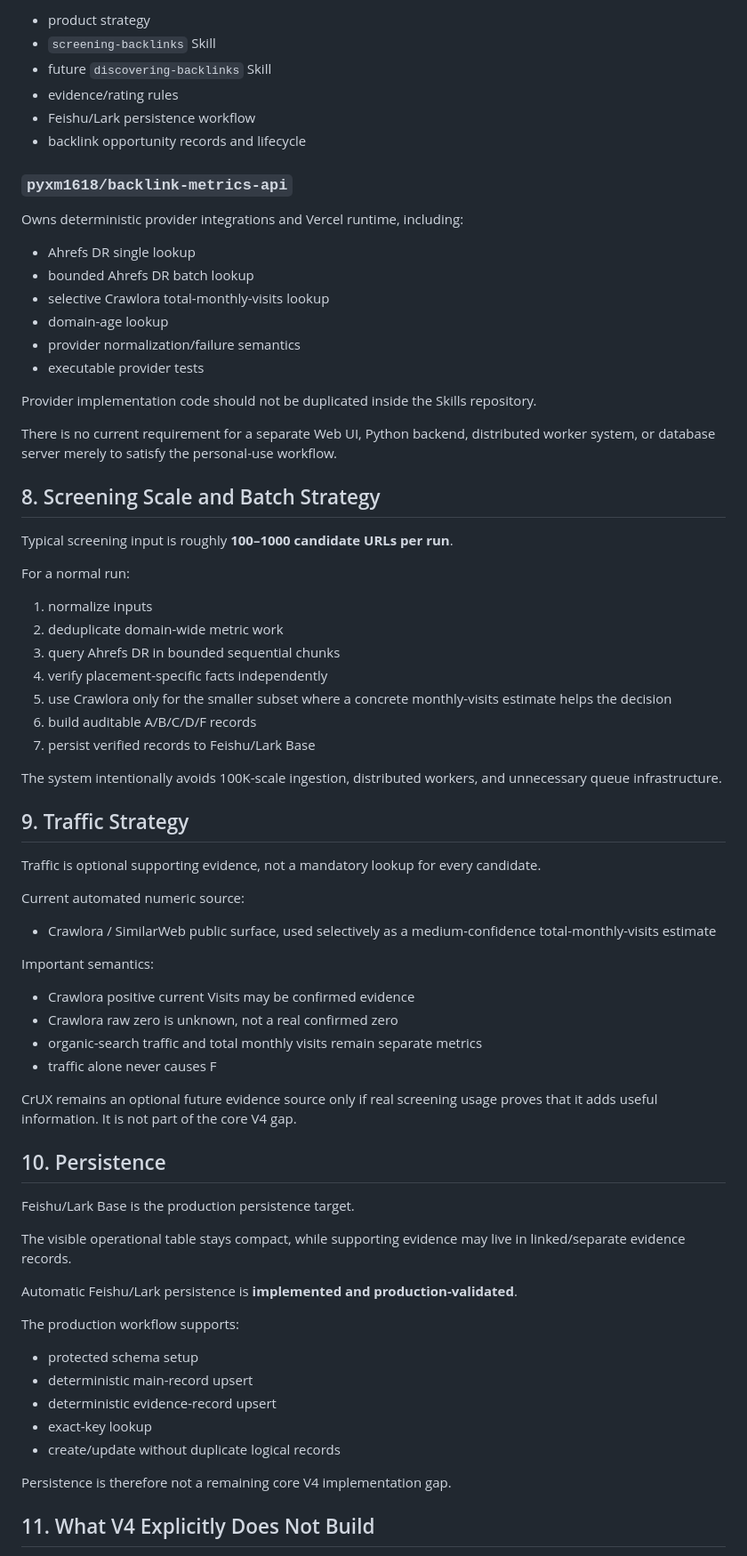
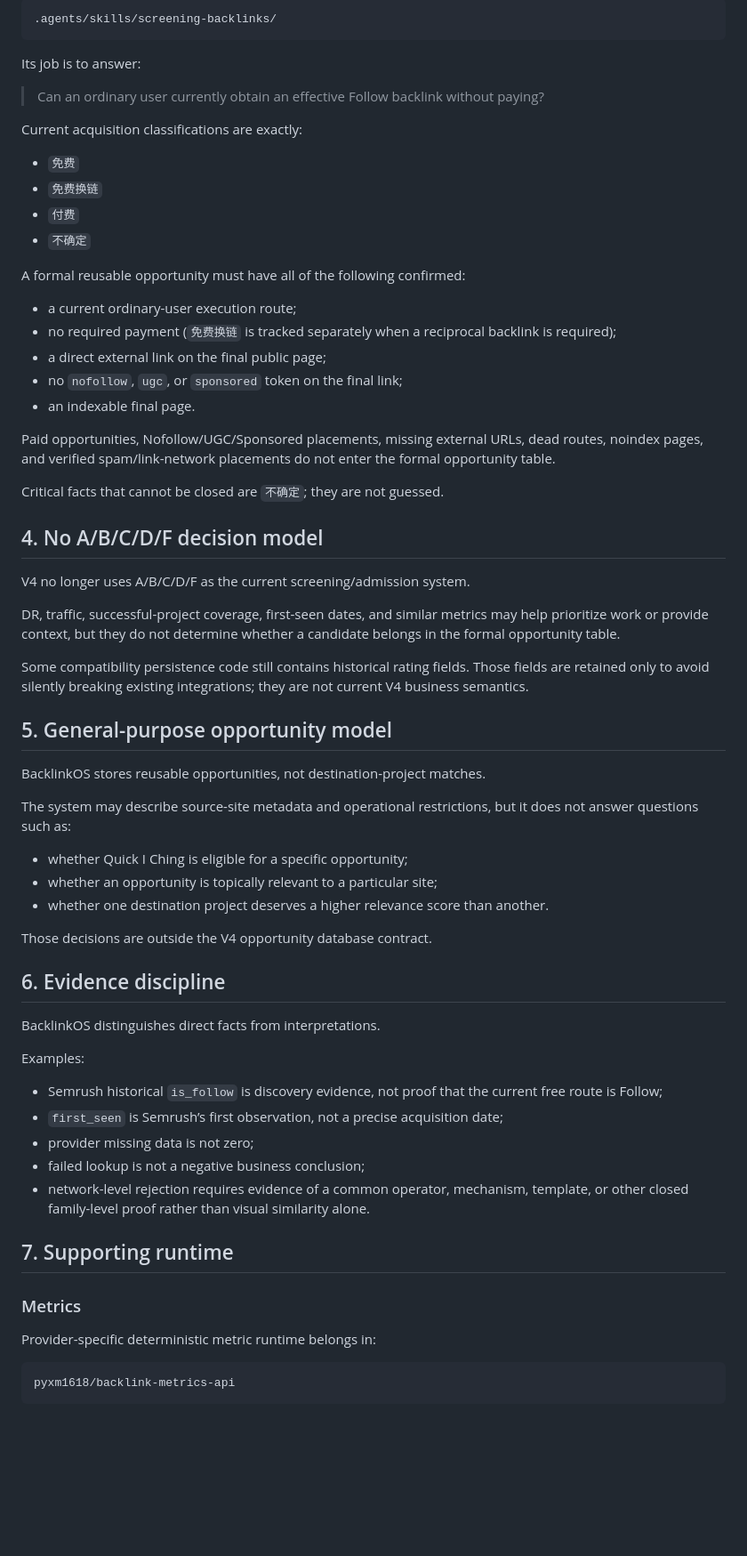
Before and after one commit to pyxm1618/BacklinkOS, a Markdown page: docs/V4_PRODUCT_STRATEGY.md, the part around one of its changes. Shown at 89% size. GitHub-like rendering; blank space fills up the shorter version.

Commit message:
docs: refresh V4 strategy for current discovery and screening

````diff
--- a/docs/V4_PRODUCT_STRATEGY.md
+++ b/docs/V4_PRODUCT_STRATEGY.md
@@ -151,76 +55,70 @@ Owns:
 
-- product strategy
-- `screening-backlinks` Skill
-- future `discovering-backlinks` Skill
-- evidence/rating rules
-- Feishu/Lark persistence workflow
-- backlink opportunity records and lifecycle
+```text
+.agents/skills/screening-backlinks/
+```
 
-### `pyxm1618/backlink-metrics-api`
+Its job is to answer:
 
-Owns deterministic provider integrations and Vercel runtime, including:
+> Can an ordinary user currently obtain an effective Follow backlink without paying?
 
-- Ahrefs DR single lookup
-- bounded Ahrefs DR batch lookup
-- selective Crawlora total-monthly-visits lookup
-- domain-age lookup
-- provider normalization/failure semantics
-- executable provider tests
+Current acquisition classifications are exactly:
 
-Provider implementation code should not be duplicated inside the Skills repository.
+- `免费`
+- `免费换链`
+- `付费`
+- `不确定`
 
-There is no current requirement for a separate Web UI, Python backend, distributed worker system, or database server merely to satisfy the personal-use workflow.
+A formal reusable opportunity must have all of the following confirmed:
 
-## 8. Screening Scale and Batch Strategy
+- a current ordinary-user execution route;
+- no required payment (`免费换链` is tracked separately when a reciprocal backlink is required);
+- a direct external link on the final public page;
+- no `nofollow`, `ugc`, or `sponsored` token on the final link;
+- an indexable final page.
 
-Typical screening input is roughly **100–1000 candidate URLs per run**.
+Paid opportunities, Nofollow/UGC/Sponsored placements, missing external URLs, dead routes, noindex pages, and verified spam/link-network placements do not enter the formal opportunity table.
 
-For a normal run:
+Critical facts that cannot be closed are `不确定`; they are not guessed.
 
-1. normalize inputs
-2. deduplicate domain-wide metric work
-3. query Ahrefs DR in bounded sequential chunks
-4. verify placement-specific facts independently
-5. use Crawlora only for the smaller subset where a concrete monthly-visits estimate helps the decision
-6. build auditable A/B/C/D/F records
-7. persist verified records to Feishu/Lark Base
+## 4. No A/B/C/D/F decision model
 
-The system intentionally avoids 100K-scale ingestion, distributed workers, and unnecessary queue infrastructure.
+V4 no longer uses A/B/C/D/F as the current screening/admission system.
 
-## 9. Traffic Strategy
+DR, traffic, successful-project coverage, first-seen dates, and similar metrics may help prioritize work or provide context, but they do not determine whether a candidate belongs in the formal opportunity table.
 
-Traffic is optional supporting evidence, not a mandatory lookup for every candidate.
+Some compatibility persistence code still contains historical rating fields. Those fields are retained only to avoid silently breaking existing integrations; they are not current V4 business semantics.
 
-Current automated numeric source:
+## 5. General-purpose opportunity model
 
-- Crawlora / SimilarWeb public surface, used selectively as a medium-confidence total-monthly-visits estimate
+BacklinkOS stores reusable opportunities, not destination-project matches.
 
-Important semantics:
+The system may describe source-site metadata and operational restrictions, but it does not answer questions such as:
 
-- Crawlora positive current Visits may be confirmed evidence
-- Crawlora raw zero is unknown, not a real confirmed zero
-- organic-search traffic and total monthly visits remain separate metrics
-- traffic alone never causes F
+- whether Quick I Ching is eligible for a specific opportunity;
+- whether an opportunity is topically relevant to a particular site;
+- whether one destination project deserves a higher relevance score than another.
 
-CrUX remains an optional future evidence source only if real screening usage proves that it adds useful information. It is not part of the core V4 gap.
+Those decisions are outside the V4 opportunity database contract.
 
-## 10. Persistence
+## 6. Evidence discipline
 
-Feishu/Lark Base is the production persistence target.
+BacklinkOS distinguishes direct facts from interpretations.
 
-The visible operational table stays compact, while supporting evidence may live in linked/separate evidence records.
+Examples:
 
-Automatic Feishu/Lark persistence is **implemented and production-validated**.
+- Semrush historical `is_follow` is discovery evidence, not proof that the current free route is Follow;
+- `first_seen` is Semrush’s first observation, not a precise acquisition date;
+- provider missing data is not zero;
+- failed lookup is not a negative business conclusion;
+- network-level rejection requires evidence of a common operator, mechanism, template, or other closed family-level proof rather than visual similarity alone.
 
-The production workflow supports:
+## 7. Supporting runtime
 
-- protected schema setup
-- deterministic main-record upsert
-- deterministic evidence-record upsert
-- exact-key lookup
-- create/update without duplicate logical records
+### Metrics
 
-Persistence is therefore not a remaining core V4 implementation gap.
+Provider-specific deterministic metric runtime belongs in:
 
-## 11. What V4 Explicitly Does Not Build
+```text
+pyxm1618/backlink-metrics-api
+```
 
````
Also changed, not shown: other parts of docs/V4_PRODUCT_STRATEGY.md (+68 -155 lines).
